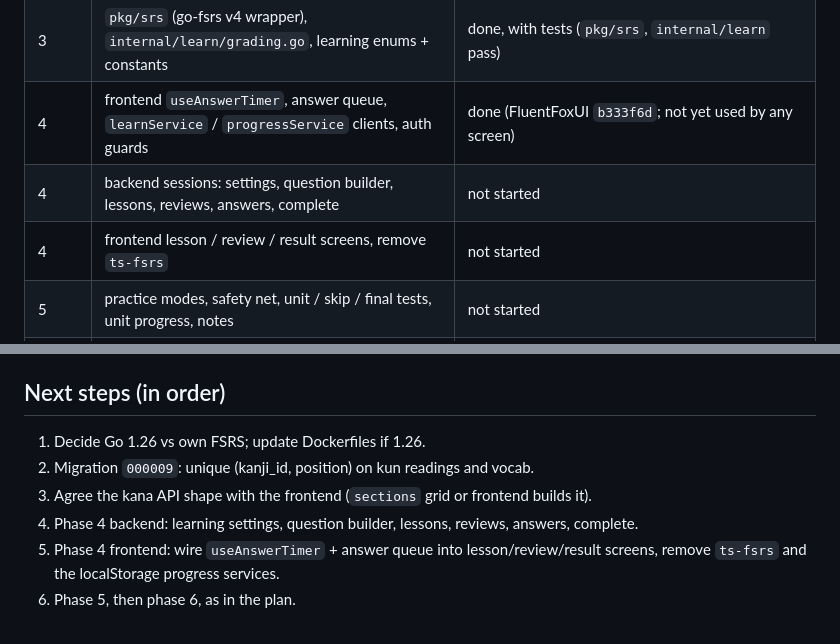
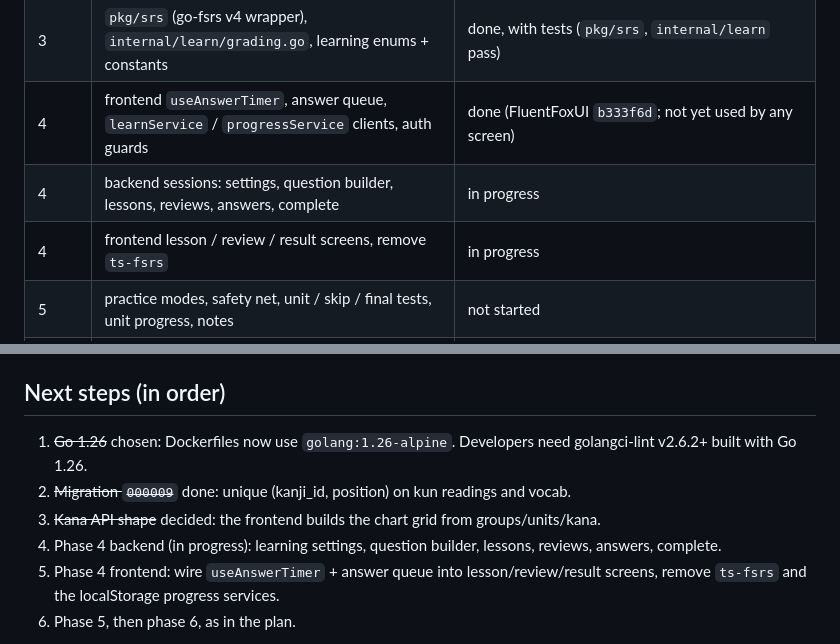
Before and after one commit to agent-tsuki/FluentFox, a Markdown page: docs/learning-progress.md, 2 parts joined by grey strips. Drawn GitHub-style.

Commit message:
docs: record Go 1.26 and kana grid decisions, phase 4 started
Co-Authored-By: Claude Opus 5.5 <noreply@anthropic.com>
Claude-Session: https://claude.ai/code/session_018rp7VZNuwU5XKc67civFur

```diff
--- a/docs/learning-progress.md
+++ b/docs/learning-progress.md
@@ -16,8 +16,8 @@ Branches: backend `claude/task-gllti3` (FluentFox), frontend `claude/task-gllti3
 | 2 | upload stroke JSON to R2, set `strokes_base_url` | not started |
 | 3 | `pkg/srs` (go-fsrs v4 wrapper), `internal/learn/grading.go`, learning enums + constants | done, with tests (`pkg/srs`, `internal/learn` pass) |
 | 4 | frontend `useAnswerTimer`, answer queue, `learnService` / `progressService` clients, auth guards | done (FluentFoxUI `b333f6d`; not yet used by any screen) |
-| 4 | backend sessions: settings, question builder, lessons, reviews, answers, complete | not started |
-| 4 | frontend lesson / review / result screens, remove `ts-fsrs` | not started |
+| 4 | backend sessions: settings, question builder, lessons, reviews, answers, complete | in progress |
+| 4 | frontend lesson / review / result screens, remove `ts-fsrs` | in progress |
 | 5 | practice modes, safety net, unit / skip / final tests, unit progress, notes | not started |
 | 6 | progress APIs (overview, forecast, calendar, weakness, confusions, items, dashboard) | not started |
 | 6 | frontend progress pages, dashboard, settings | not started |
@@ -63,10 +63,11 @@ Content (phase 2) follow-ups:
 
 ## Next steps (in order)
 
-1. Decide Go 1.26 vs own FSRS; update Dockerfiles if 1.26.
-2. Migration `000009`: unique (kanji_id, position) on kun readings and vocab.
-3. Agree the kana API shape with the frontend (`sections` grid or frontend builds it).
-4. Phase 4 backend: learning settings, question builder, lessons, reviews, answers, complete.
+1. ~~Go 1.26~~ chosen: Dockerfiles now use `golang:1.26-alpine`. Developers need
+   golangci-lint v2.6.2+ built with Go 1.26.
+2. ~~Migration `000009`~~ done: unique (kanji_id, position) on kun readings and vocab.
+3. ~~Kana API shape~~ decided: the frontend builds the chart grid from groups/units/kana.
+4. Phase 4 backend (in progress): learning settings, question builder, lessons, reviews, answers, complete.
 5. Phase 4 frontend: wire `useAnswerTimer` + answer queue into lesson/review/result screens,
    remove `ts-fsrs` and the localStorage progress services.
 6. Phase 5, then phase 6, as in the plan.
```
